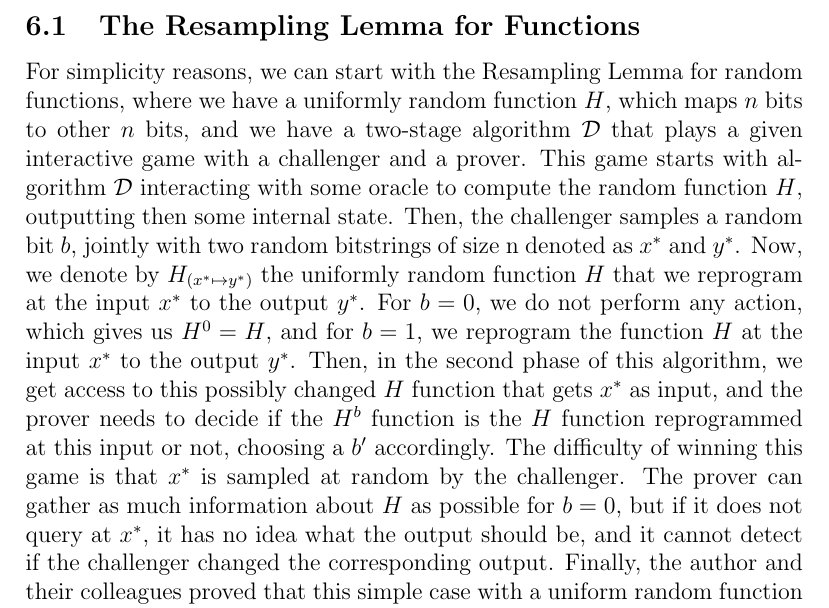
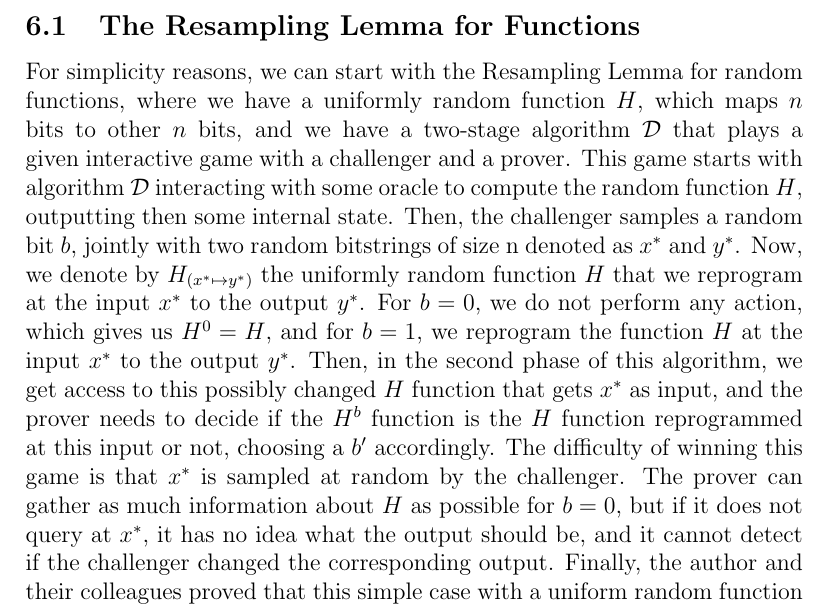
Before and after one commit to rubenandrebarreiro/tecnico-ulisboa-research-seminar-in-information-security, a LaTeX document (seminars/23-11-23-christian-majenz-post-quantum-security-tweakable-even-mansour-cipher/tex/23-11-23-christian-majenz-post-quantum-security-tweakable-even-mansour-cipher.tex): part of page 11 of 23, cut so that both start at the same text. Compiled offline with pdfLaTeX.

Commit message:
Some minor changes added
Some minor changes added to TeX and PDF files

```diff
--- a/seminars/23-11-23-christian-majenz-post-quantum-security-tweakable-even-mansour-cipher/tex/23-11-23-christian-majenz-post-quantum-security-tweakable-even-mansour-cipher.tex
+++ b/seminars/23-11-23-christian-majenz-post-quantum-security-tweakable-even-mansour-cipher/tex/23-11-23-christian-majenz-post-quantum-security-tweakable-even-mansour-cipher.tex
@@ -249,7 +249,7 @@
     \subsection{The Resampling Lemma for Functions}
     \label{subsec:resampling-lemma-functions}
 
-    For simplicity reasons, we can start with the Resampling Lemma for random functions, where we have a uniformly random function $H$, which maps $n$ bits to other $n$ bits, and we have a two-stage algorithm $\mathcal{D}$ that plays a given interactive game with a challenger and a prover. This game starts with algorithm $\mathcal{D}$ interacting with some oracle to compute the random function $H$, outputting then some internal state. Then, the challenger samples a random bit $b$, jointly with two random bitstrings of size n denoted as ${x}^{*}$ and ${y}^{*}$. Now, we denote by ${H}_{({x}^{*} \mapsto {y}^{*})}$ the uniformly random function $H$ that we reprogram at the input ${x}^{*}$ to the output ${y}^{*}$. For $b = 0$, we do not perform any action, which gives us ${H}^{0} = H$, and for $b = 1$, we reprogram the function $H$ at the input ${x}^{*}$ to the output ${y}^{*}$. Then, in the second phase of this algorithm, we get access to this possibly changed $H$ function that gets ${x}^{*}$ as input, and the prover needs to decide if the ${H}^{b}$ function is the $H$ function reprogrammed at this input or not, choosing a $b'$ accordingly. The difficulty of winning this game is that ${x}^{*}$ is sampled at random by the challenger. The prover can gather as much information about $H$ as possible for $b = 0$, but if it does not query at ${x}^{*}$, it has no idea what the output should be, and it cannot detect if the challenger changed the corresponding output. Finally, the author and their colleagues proved that this simple case with a uniform random function provides a very sharp bound on the probability of winning this game \cite{grilo-hovelmanns-hulsing-majenz:tight-adaptive-reprogramming-qrom:2021:03-2024}. Namely, the probability of winning and distinguishing this game cannot be equal to $1$ unless the prover makes a number of queries on the order of ${2}^{n}$. A \break
+    For simplicity reasons, we can start with the Resampling Lemma for random\break functions, where we have a uniformly random function $H$, which maps $n$ bits to other $n$ bits, and we have a two-stage algorithm $\mathcal{D}$ that plays a given interactive game with a challenger and a prover. This game starts with\break algorithm $\mathcal{D}$ interacting with some oracle to compute the random function $H$, outputting then some internal state. Then, the challenger samples a random\break bit $b$, jointly with two random bitstrings of size n denoted as ${x}^{*}$ and ${y}^{*}$. Now, we denote by ${H}_{({x}^{*} \mapsto {y}^{*})}$ the uniformly random function $H$ that we reprogram at the input ${x}^{*}$ to the output ${y}^{*}$. For $b = 0$, we do not perform any action, which gives us ${H}^{0} = H$, and for $b = 1$, we reprogram the function $H$ at the input ${x}^{*}$ to the output ${y}^{*}$. Then, in the second phase of this algorithm, we get access to this possibly changed $H$ function that gets ${x}^{*}$ as input, and the prover needs to decide if the ${H}^{b}$ function is the $H$ function reprogrammed at this input or not, choosing a $b'$ accordingly. The difficulty of winning this game is that ${x}^{*}$ is sampled at random by the challenger. The prover can gather as much information about $H$ as possible for $b = 0$, but if it does not query at ${x}^{*}$, it has no idea what the output should be, and it cannot detect if the challenger changed the corresponding output. Finally, the author and their colleagues proved that this simple case with a uniform random function provides a very sharp bound on the probability of winning this game \cite{grilo-hovelmanns-hulsing-majenz:tight-adaptive-reprogramming-qrom:2021:03-2024}. Namely, the probability of winning and distinguishing this game cannot be equal to $1$ unless the prover makes a number of queries on the order of ${2}^{n}$. A \break
 
     \clearpage
 
```
Also changed, not shown: seminars/23-11-23-christian-majenz-post-quantum-security-tweakable-even-mansour-cipher/pdf/23-11-23-christian-majenz-post-quantum-security-tweakable-even-mansour-cipher.pdf.
